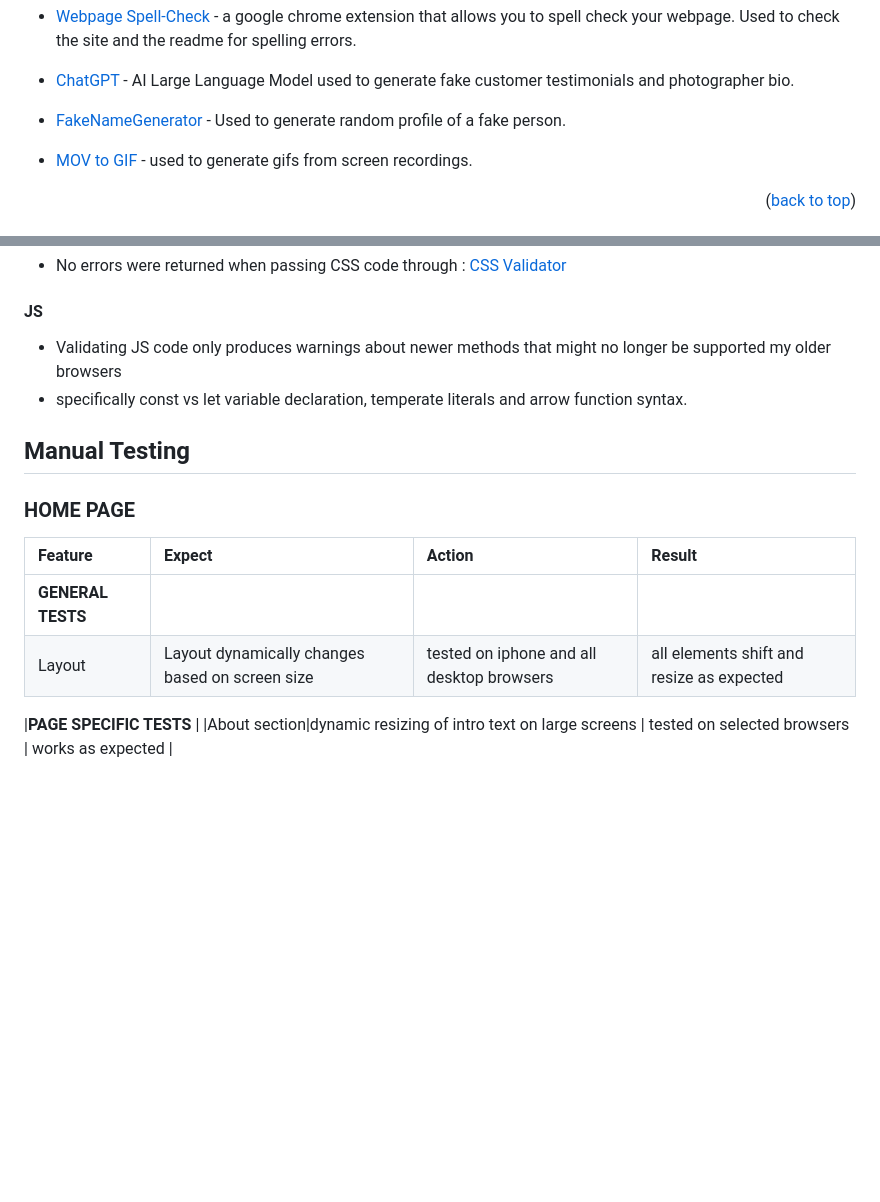
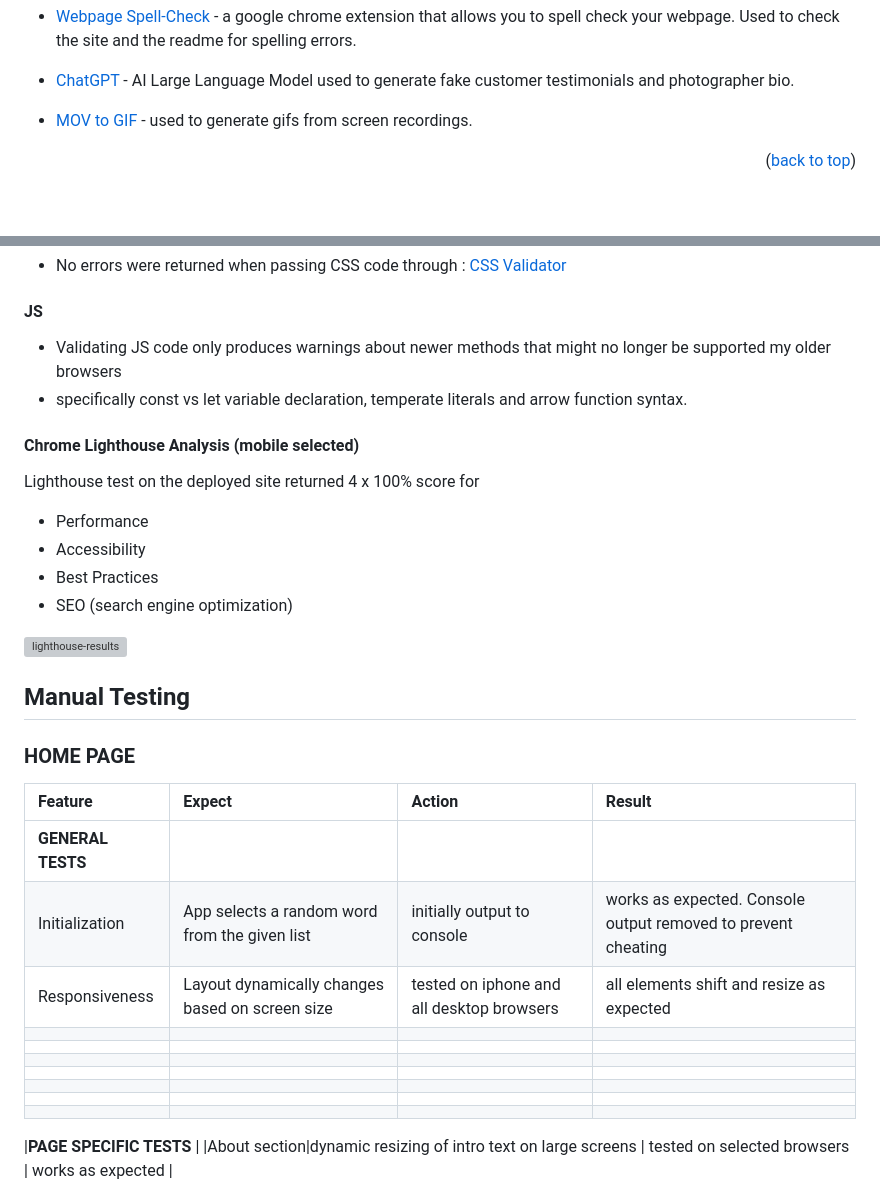
Before and after one commit to A-Hoenig/WordDash, a Markdown page: README.MD, 2 parts joined by grey strips. Drawn GitHub-style; blank space fills up the shorter version; grey boxes are pictures that could not be loaded.

```diff
--- a/README.MD
+++ b/README.MD
@@ -219,8 +219,6 @@ HTML, CSS only.
 * [Webpage Spell-Check](https://chrome.google.com/webstore/detail/webpage-spell-check/mgdhaoimpabdhmacaclbbjddhngchjik/related) - a google chrome extension that allows you to spell check your webpage. Used to check the site and the readme for spelling errors.
 
 * [ChatGPT](https://chat.openai.com/auth/login) - AI Large Language Model used to generate fake customer testimonials and photographer bio.
-
-* [FakeNameGenerator](https://www.fakenamegenerator.com/) - Used to generate random profile of a fake person.
 
 * [MOV to GIF](https://cloudconvert.com/mov-to-gif) - used to generate gifs from screen recordings.
 
@@ -279,6 +277,16 @@ To clone the repository:
   - Validating JS code only produces warnings about newer methods that might no longer be supported my older browsers
   - specifically const vs let variable declaration, temperate literals and arrow function syntax.
 
+#### Chrome Lighthouse Analysis (mobile selected)
+Lighthouse test on the deployed site returned 4 x 100% score for
+
+* Performance
+* Accessibility
+* Best Practices
+* SEO (search engine optimization)
+
+<img src="./assets/docs/site-performance.png" alt="lighthouse-results" width="400"/>
+
 ## Manual Testing
 
 ### HOME PAGE
@@ -286,7 +294,15 @@ To clone the repository:
 | Feature        | Expect | Action | Result |
 | :-------------- | :------ | :------ | :------ |
 |**GENERAL TESTS** |
-|Layout|Layout dynamically changes based on screen size|tested on iphone and all desktop browsers|all elements shift and resize as expected|
+|Initialization|App selects a random word from the given list|initially output to console|works as expected. Console output removed to prevent cheating|
+|Responsiveness|Layout dynamically changes based on screen size|tested on iphone and all desktop browsers|all elements shift and resize as expected|
+|||||
+|||||
+|||||
+|||||
+|||||
+|||||
+|||||
 
 |**PAGE SPECIFIC TESTS** |
 |About section|dynamic resizing of intro text on large screens | tested on selected browsers | works as expected |
```
Also changed, not shown: other parts of README.MD (+30 -58 lines), assets/docs/popular-browsers.png (added), 2 other files.
